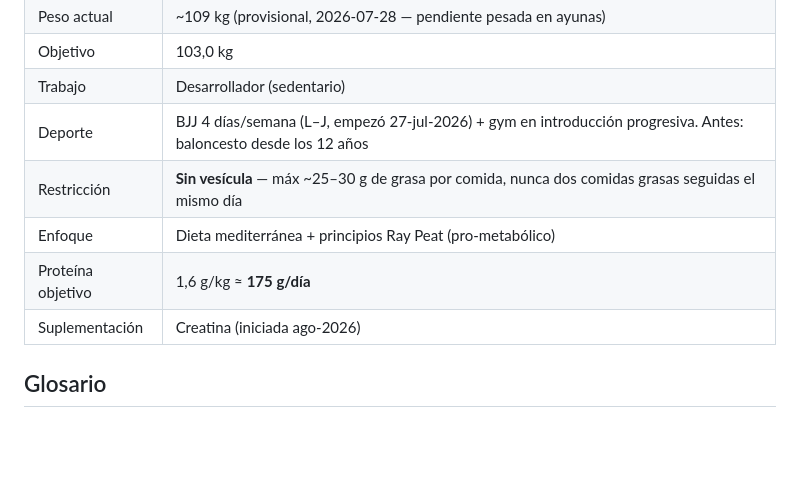
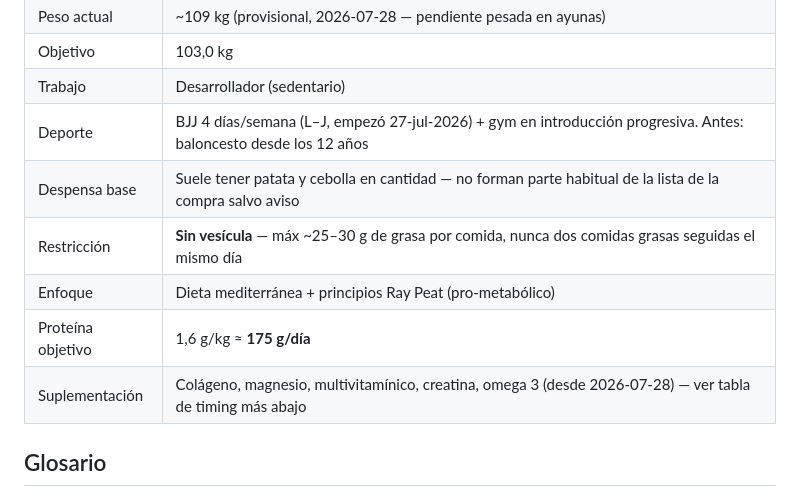
Before and after one commit to IsmaelMA/IsmaelMA.github.io, a Markdown page: dietas/CONTEXT.md, the part around the change. Drawn GitHub-style; blank space fills up the shorter version.

```diff
--- a/dietas/CONTEXT.md
+++ b/dietas/CONTEXT.md
@@ -13,10 +13,11 @@ Glosario y modelo de dominio del proyecto de nutrición de Ismael.
 | Objetivo | 103,0 kg |
 | Trabajo | Desarrollador (sedentario) |
 | Deporte | BJJ 4 días/semana (L–J, empezó 27-jul-2026) + gym en introducción progresiva. Antes: baloncesto desde los 12 años |
+| Despensa base | Suele tener patata y cebolla en cantidad — no forman parte habitual de la lista de la compra salvo aviso |
 | Restricción | **Sin vesícula** — máx ~25–30 g de grasa por comida, nunca dos comidas grasas seguidas el mismo día |
 | Enfoque | Dieta mediterránea + principios Ray Peat (pro-metabólico) |
 | Proteína objetivo | 1,6 g/kg ≈ **175 g/día** |
-| Suplementación | Creatina (iniciada ago-2026) |
+| Suplementación | Colágeno, magnesio, multivitamínico, creatina, omega 3 (desde 2026-07-28) — ver tabla de timing más abajo |
 
 ## Glosario
 
```
Also changed, not shown: dietas/semanas/2026-W31.md (+35 -34 lines).
